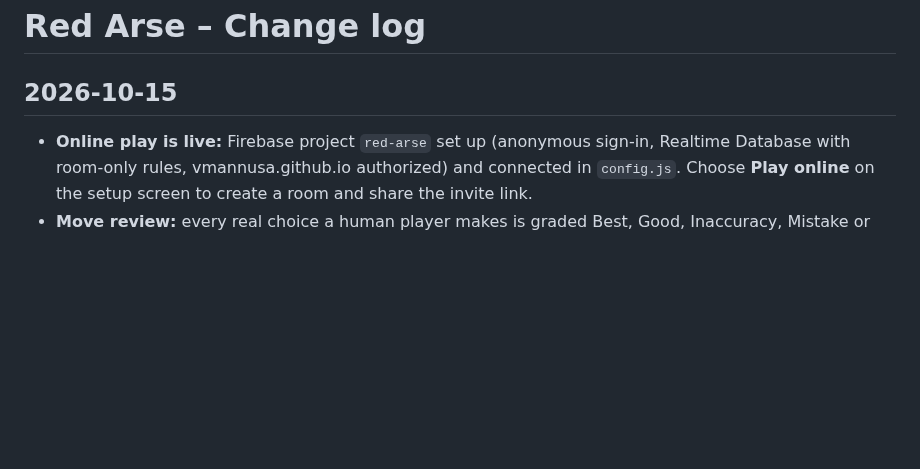
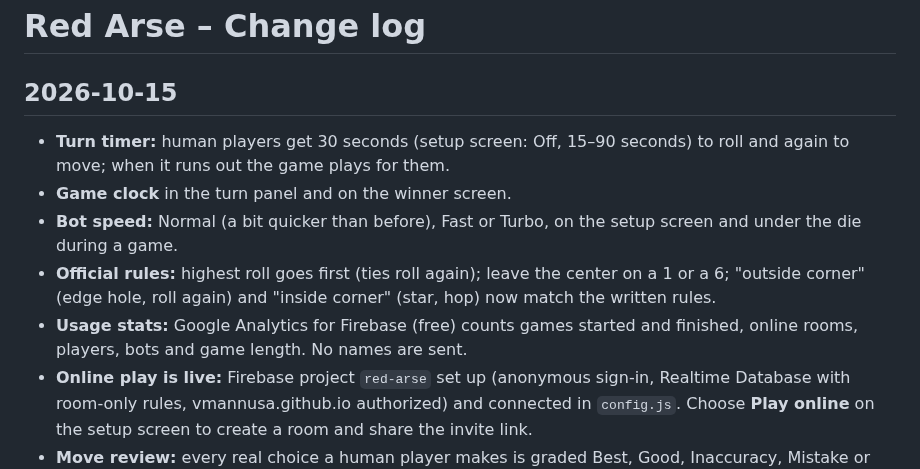
Before and after one commit to vmannusa/red-arse, a Markdown page: CHANGELOG.md, the part around the change. GitHub-like rendering; blank space fills up the shorter version.

Commit message:
Change log: timer, clock, bot speed, official rules, analytics

```diff
--- a/CHANGELOG.md
+++ b/CHANGELOG.md
@@ -1,6 +1,11 @@
 # Red Arse – Change log
 
 ## 2026-10-15
+- **Turn timer:** human players get 30 seconds (setup screen: Off, 15–90 seconds) to roll and again to move; when it runs out the game plays for them.
+- **Game clock** in the turn panel and on the winner screen.
+- **Bot speed:** Normal (a bit quicker than before), Fast or Turbo, on the setup screen and under the die during a game.
+- **Official rules:** highest roll goes first (ties roll again); leave the center on a 1 or a 6; "outside corner" (edge hole, roll again) and "inside corner" (star, hop) now match the written rules.
+- **Usage stats:** Google Analytics for Firebase (free) counts games started and finished, online rooms, players, bots and game length. No names are sent.
 - **Online play is live:** Firebase project `red-arse` set up (anonymous sign-in, Realtime Database with room-only rules, vmannusa.github.io authorized) and connected in `config.js`. Choose **Play online** on the setup screen to create a room and share the invite link.
 - **Move review:** every real choice a human player makes is graded Best, Good, Inaccuracy, Mistake or Blunder by how much chance to win it gave up versus the best move. New stats: accuracy, blunders, mistakes, missed kills and points lost to moves (Acc also shows in the side panel; Corners moved to the full Stats window to make room).
 - **End-of-game review:** a chance-to-win chart for the whole game, plus a card for each human player with their grades, whether the moves or the dice cost them, and their 3 costliest moves with the better play and a **Show on board** button.
```
